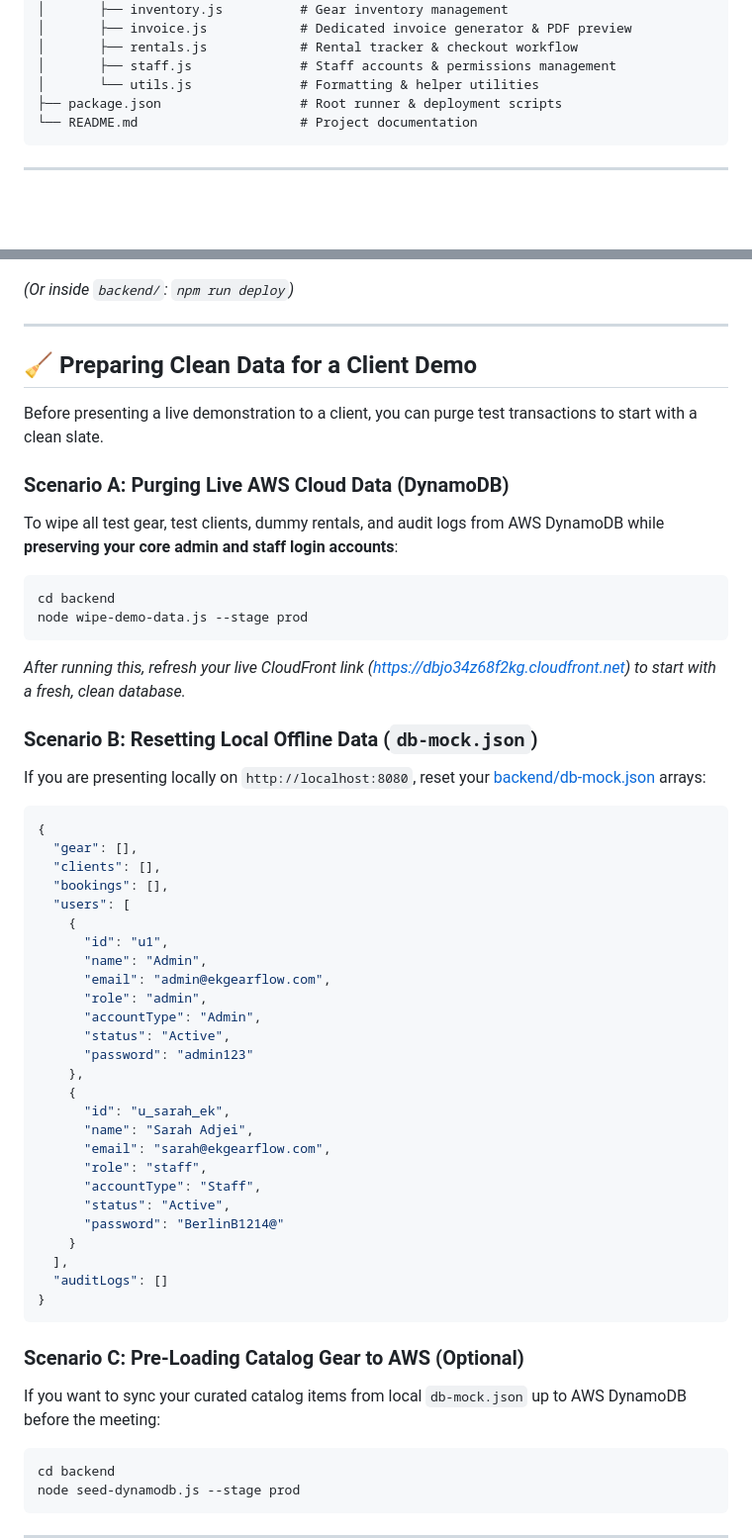
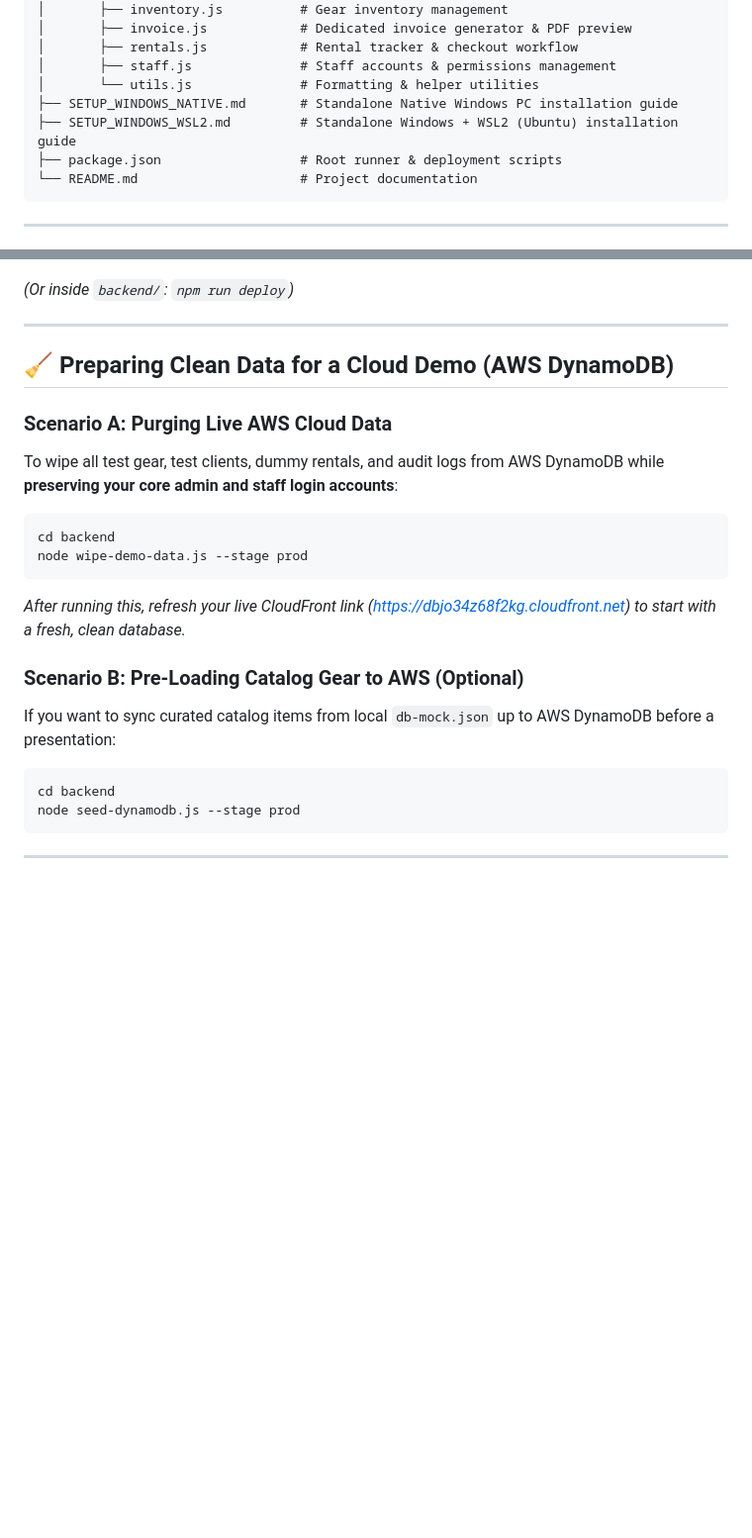
Before and after one commit to ekafui07/EK-Inventry, a Markdown page: README.md, 2 parts joined by grey strips. Shown at 99% size. Drawn GitHub-style; blank space fills up the shorter version.

````diff
--- a/README.md
+++ b/README.md
@@ -83,6 +86,8 @@ EK-Inventry/
 │       ├── rentals.js            # Rental tracker & checkout workflow
 │       ├── staff.js              # Staff accounts & permissions management
 │       └── utils.js              # Formatting & helper utilities
+├── SETUP_WINDOWS_NATIVE.md       # Standalone Native Windows PC installation guide
+├── SETUP_WINDOWS_WSL2.md         # Standalone Windows + WSL2 (Ubuntu) installation guide
 ├── package.json                  # Root runner & deployment scripts
 └── README.md                     # Project documentation
 ```
@@ -179,11 +241,9 @@ npm run deploy
 
 ---
 
-## 🧹 Preparing Clean Data for a Client Demo
+## 🧹 Preparing Clean Data for a Cloud Demo (AWS DynamoDB)
 
-Before presenting a live demonstration to a client, you can purge test transactions to start with a clean slate.
-
-### Scenario A: Purging Live AWS Cloud Data (DynamoDB)
+### Scenario A: Purging Live AWS Cloud Data
 To wipe all test gear, test clients, dummy rentals, and audit logs from AWS DynamoDB while **preserving your core admin and staff login accounts**:
 
 ```bash
@@ -192,39 +252,8 @@ node wipe-demo-data.js --stage prod
 ```
 *After running this, refresh your live CloudFront link ([https://dbjo34z68f2kg.cloudfront.net](https://dbjo34z68f2kg.cloudfront.net)) to start with a fresh, clean database.*
 
-### Scenario B: Resetting Local Offline Data (`db-mock.json`)
-If you are presenting locally on `http://localhost:8080`, reset your [backend/db-mock.json](file:///wsl.localhost/Ubuntu/home/ekafui07/EK-Inventry/backend/db-mock.json) arrays:
-```json
-{
-  "gear": [],
-  "clients": [],
-  "bookings": [],
-  "users": [
-    {
-      "id": "u1",
-      "name": "Admin",
-      "email": "admin@ekgearflow.com",
-      "role": "admin",
-      "accountType": "Admin",
-      "status": "Active",
-      "password": "admin123"
-    },
-    {
-      "id": "u_sarah_ek",
-      "name": "Sarah Adjei",
-      "email": "sarah@ekgearflow.com",
-      "role": "staff",
-      "accountType": "Staff",
-      "status": "Active",
-      "password": "BerlinB1214@"
-    }
-  ],
-  "auditLogs": []
-}
-```
-
-### Scenario C: Pre-Loading Catalog Gear to AWS (Optional)
-If you want to sync your curated catalog items from local `db-mock.json` up to AWS DynamoDB before the meeting:
+### Scenario B: Pre-Loading Catalog Gear to AWS (Optional)
+If you want to sync curated catalog items from local `db-mock.json` up to AWS DynamoDB before a presentation:
 
 ```bash
 cd backend
````
Also changed, not shown: other parts of README.md (+68 -8 lines).
